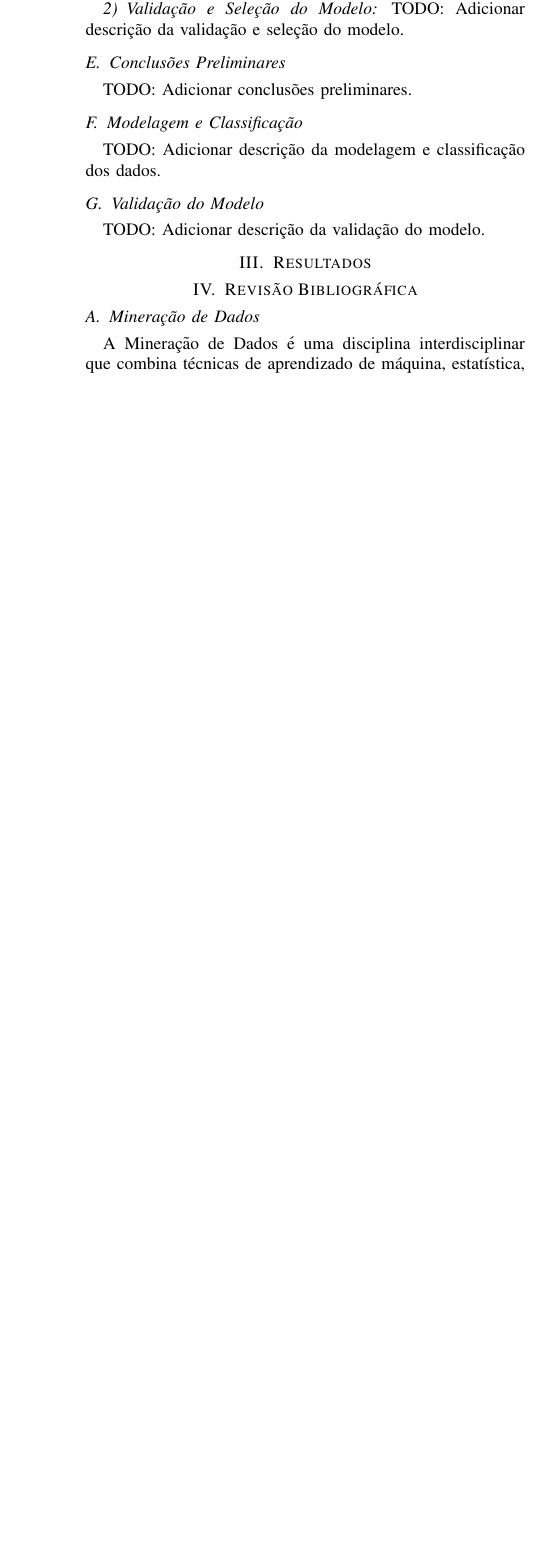
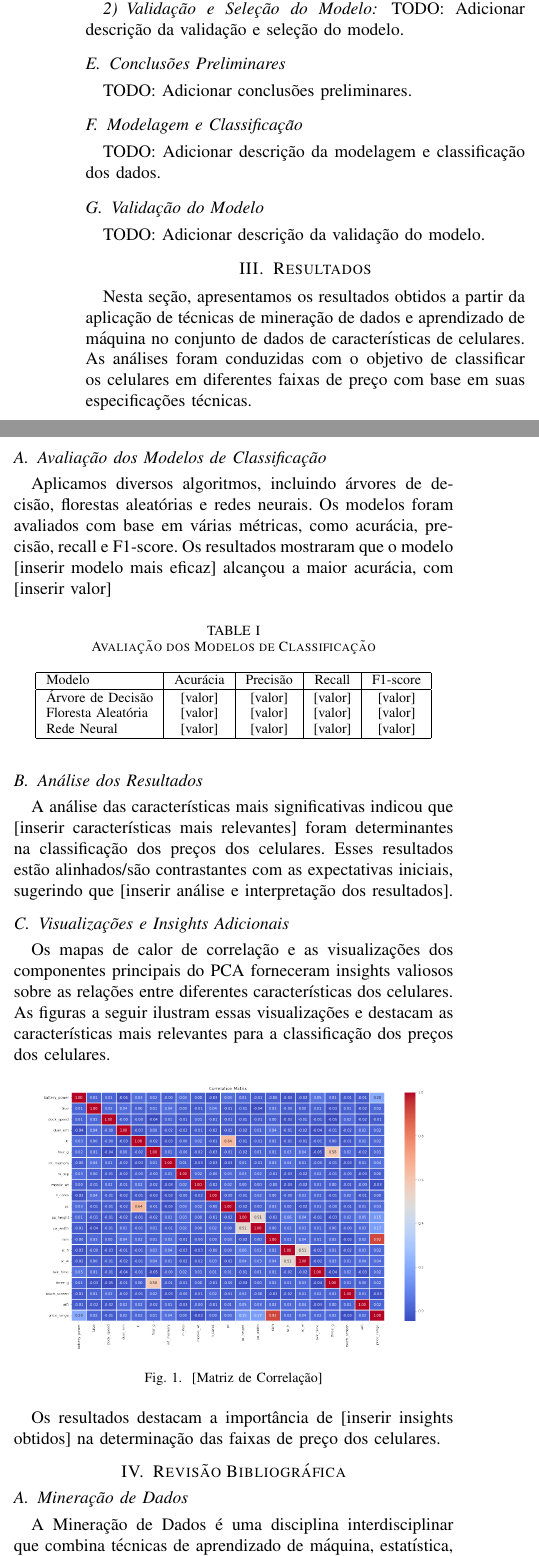
Before and after one commit to raulzera99/data-mining, a LaTeX paper (mobile_price_classification/mobile_price_latex/conference_101719.tex): part of one column of page 4 of 11 before the commit and two parts of the columns of page 4 of 11 after it, the two joined at a grey line, cut so that both start at the same text, the shorter picture padded with empty space. The pictures show the PDF file mobile_price_classification/mobile_price_latex/conference_101719.pdf that the author committed with the source.

Commit message:
update: latex article

```diff
--- a/mobile_price_classification/mobile_price_latex/conference_101719.tex
+++ b/mobile_price_classification/mobile_price_latex/conference_101719.tex
@@ -531,10 +531,48 @@ plt.show()
 % Utilizamos métricas como acurácia, precisão, recall e F1-score para avaliar o desempenho dos modelos. A seleção do modelo final foi baseada na melhor combinação de performance e capacidade de generalização para dados não vistos.
 
 \subsection{Validação do Modelo}
-#TODO: Adicionar descrição da validação do modelo.
+TODO: Adicionar descrição da validação do modelo.
 
 % Para validar a eficácia dos modelos, aplicamos técnicas de validação cruzada no conjunto de treinamento e testamos os modelos selecionados no conjunto de teste. Esta abordagem ajudou a garantir que os modelos eram robustos e confiáveis para previsões em novos dados.
 
+% Aqui você começará a seção de Resultados, descrevendo os achados do seu estudo.
 \section{Resultados}
 
-% Aqui você começará a seção de Resultados, descrevendo os achados do seu estudo.
+Nesta seção, apresentamos os resultados obtidos a partir da aplicação de técnicas de mineração de dados e aprendizado de máquina no conjunto de dados de características de celulares. As análises foram conduzidas com o objetivo de classificar os celulares em diferentes faixas de preço com base em suas especificações técnicas.
+
+\subsection{Avaliação dos Modelos de Classificação}
+
+Aplicamos diversos algoritmos, incluindo árvores de decisão, florestas aleatórias e redes neurais. Os modelos foram avaliados com base em várias métricas, como acurácia, precisão, recall e F1-score. Os resultados mostraram que o modelo [inserir modelo mais eficaz] alcançou a maior acurácia, com [inserir valor]% de acurácia.
+
+\begin{table}[h]
+\centering
+\caption{Avaliação dos Modelos de Classificação}
+\begin{tabular}{|l|c|c|c|c|}
+\hline
+Modelo & Acurácia & Precisão & Recall & F1-score \\
+\hline
+Árvore de Decisão & [valor] & [valor] & [valor] & [valor] \\
+Floresta Aleatória & [valor] & [valor] & [valor] & [valor] \\
+Rede Neural & [valor] & [valor] & [valor] & [valor] \\
+\hline
+\end{tabular}
+\end{table}
+
+\subsection{Análise dos Resultados}
+
+A análise das características mais significativas indicou que [inserir características mais relevantes] foram determinantes na classificação dos preços dos celulares. Esses resultados estão alinhados/são contrastantes com as expectativas iniciais, sugerindo que [inserir análise e interpretação dos resultados].
+
+\subsection{Visualizações e Insights Adicionais}
+
+Os mapas de calor de correlação e as visualizações dos componentes principais do PCA
+forneceram insights valiosos sobre as relações entre diferentes características
+dos celulares.
+As figuras a seguir ilustram essas visualizações e destacam as características
+mais relevantes para a classificação dos preços dos celulares.
+
+
+\begin{figure}[htbp]
+    \centerline{\includegraphics[scale=0.2]{matrix_correlation.png}}
+    \caption{[Matriz de Correlação]}
+    \label{fig:imagem1}
+\end{figure}
@@ -541,3 +589,8 @@ plt.show()
+    \label{fig:imagem3}
+\end{figure}
+
+
+Os resultados destacam a importância de [inserir insights obtidos] na determinação das faixas de preço dos celulares.
 
 
 % 2. Revisão Bibliográfica
```
Also changed, not shown: mobile_price_classification/mobile_price_latex/conference_101719.pdf, mobile_price_classification/mobile_price_latex/matrix_correlation.png (added), mobile_price_classification/mobile_price_latex/xzscore-pca-2d.png (added), mobile_price_classification/mobile_price_latex/xzscore-pca-3d.png (added), mobile_price_classification/mobile_price_latex/conference_101719.tex (22 more changed lines), 5 other files.
